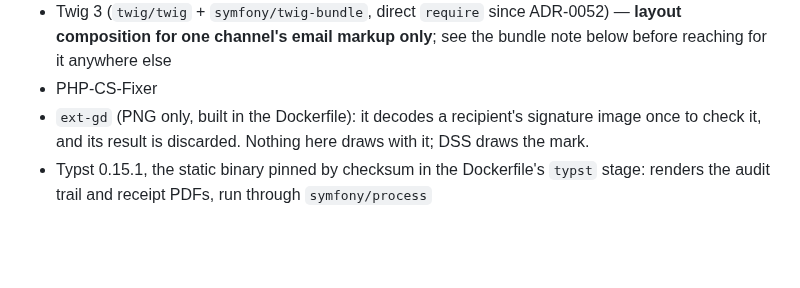
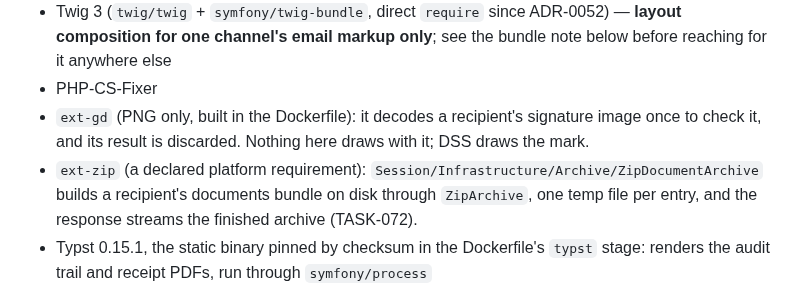
Before and after one commit to dpeite-innatial/f5sign-workspace, a Markdown page: ai/f5sign-backend/CLAUDE.md, the part around the change. Drawn GitHub-style; blank space fills up the shorter version.

Commit message:
ai(f5sign-backend): the stack names ext-zip, which the documents bundle needs
TASK-072 landed on develop (01df423f) with ext-zip declared in
composer.json and ZipDocumentArchive building the bundle through
ZipArchive; the Stack list names each declared extension.

```diff
--- a/ai/f5sign-backend/CLAUDE.md
+++ b/ai/f5sign-backend/CLAUDE.md
@@ -47,6 +47,7 @@ The architectural contracts are the **kernel categories** in `src/F5Sign/Kernel/
 - Twig 3 (`twig/twig` + `symfony/twig-bundle`, direct `require` since ADR-0052) — **layout composition for one channel's email markup only**; see the bundle note below before reaching for it anywhere else
 - PHP-CS-Fixer
 - `ext-gd` (PNG only, built in the Dockerfile): it decodes a recipient's signature image once to check it, and its result is discarded. Nothing here draws with it; DSS draws the mark.
+- `ext-zip` (a declared platform requirement): `Session/Infrastructure/Archive/ZipDocumentArchive` builds a recipient's documents bundle on disk through `ZipArchive`, one temp file per entry, and the response streams the finished archive (TASK-072).
 - Typst 0.15.1, the static binary pinned by checksum in the Dockerfile's `typst` stage: renders the audit trail and receipt PDFs, run through `symfony/process`
 - pyHanko 0.29.0, in its own venv at `/opt/pyhanko` (hash-pinned `assets/signature-execution/pyhanko-requirements.txt`, the Dockerfile's `pyhanko` stage): the PDF form engine of Signature Execution. `assets/signature-execution/form_engine.py` runs as a sealed-off process (`-I`, empty environment, PDF on stdin, time and memory limits) through `symfony/process`, behind the `PdfFormEngineInterface` port (adapter `PyHankoFormEngine`); its parameters are in `config/packages/signature_execution.yaml`, not in the environment (ADR-0085). ⚑ A branch that changes the Dockerfile validates on a lane image built from its worktree: `make -C ../f5sign-infra wt-backend-image src=$(pwd) tag=…`, then `WT_BACKEND_IMAGE=<tag>` on every wt-backend* call.
 - Xdebug (mode=off by default; coverage / step-debug via env override)
```
